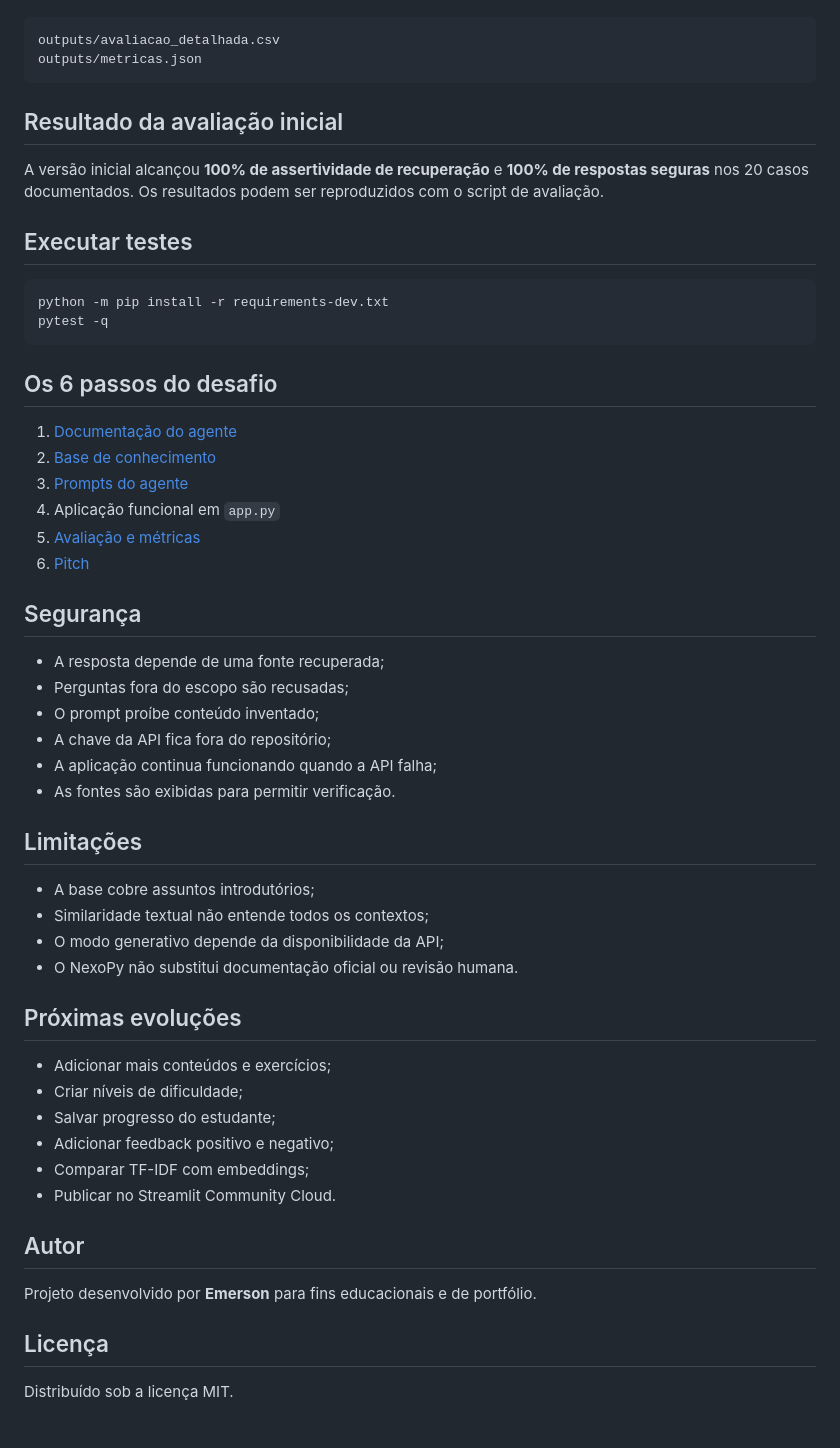
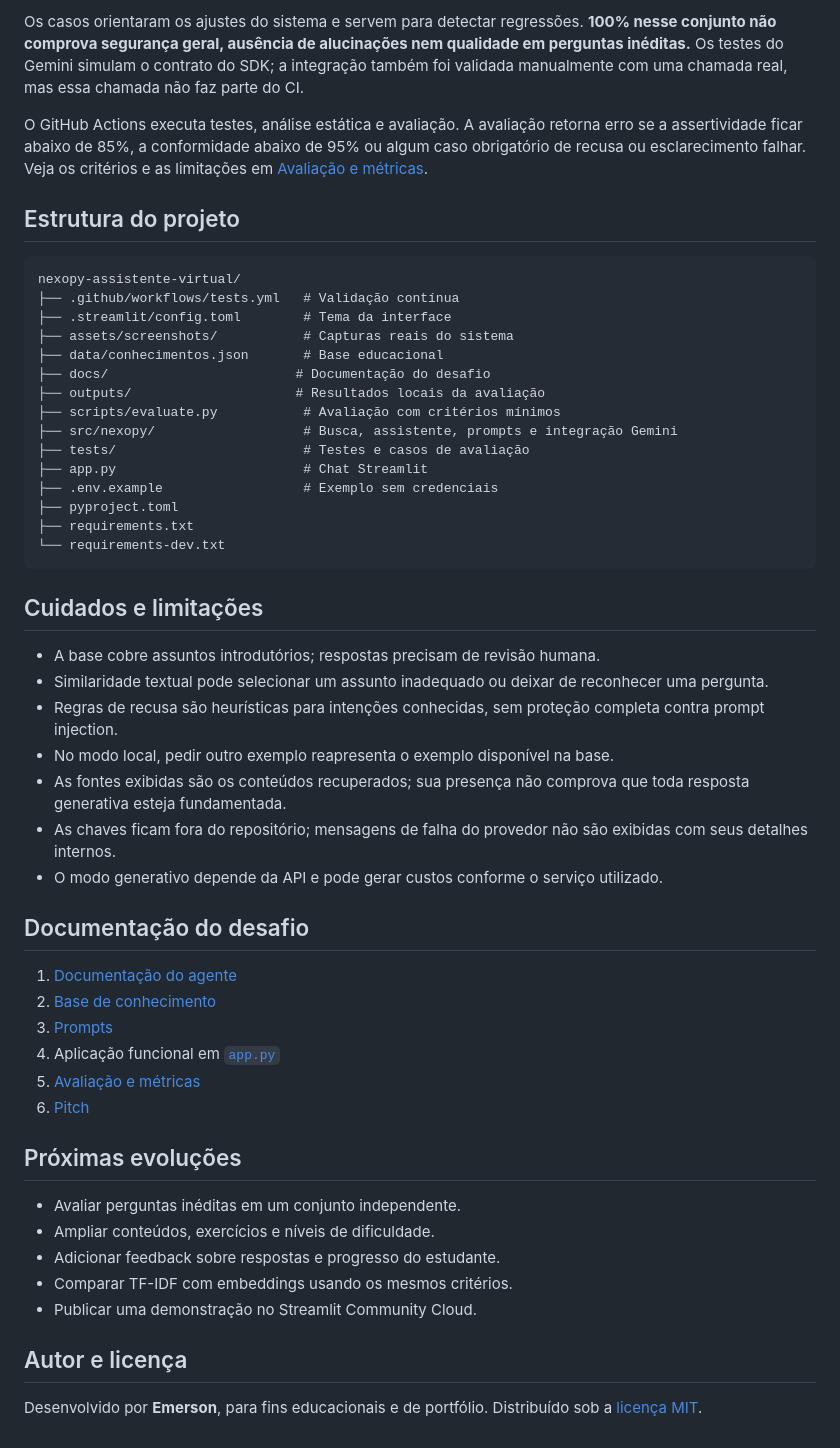
Before and after one commit to sonmook/nexopy-assistente-virtual, a Markdown page: README.md, the part around one of its changes. Drawn GitHub-style.

````diff
--- a/README.md
+++ b/README.md
@@ -143,58 +153,62 @@ Serão gerados:
+Os casos orientaram os ajustes do sistema e servem para detectar regressões.
+**100% nesse conjunto não comprova segurança geral, ausência de alucinações nem
+qualidade em perguntas inéditas.** Os testes do Gemini simulam o contrato do SDK;
+a integração também foi validada manualmente com uma chamada real, mas essa chamada
+não faz parte do CI.
+
+O GitHub Actions executa testes, análise estática e avaliação. A avaliação retorna
+erro se a assertividade ficar abaixo de 85%, a conformidade abaixo de 95% ou algum
+caso obrigatório de recusa ou esclarecimento falhar. Veja os critérios e as
+limitações em [Avaliação e métricas](docs/04-metricas.md).
+
+## Estrutura do projeto
 
 ```text
-outputs/avaliacao_detalhada.csv
-outputs/metricas.json
+nexopy-assistente-virtual/
+├── .github/workflows/tests.yml   # Validação contínua
+├── .streamlit/config.toml        # Tema da interface
+├── assets/screenshots/           # Capturas reais do sistema
+├── data/conhecimentos.json       # Base educacional
+├── docs/                        # Documentação do desafio
+├── outputs/                     # Resultados locais da avaliação
+├── scripts/evaluate.py           # Avaliação com critérios mínimos
+├── src/nexopy/                   # Busca, assistente, prompts e integração Gemini
+├── tests/                        # Testes e casos de avaliação
+├── app.py                        # Chat Streamlit
+├── .env.example                  # Exemplo sem credenciais
+├── pyproject.toml
+├── requirements.txt
+└── requirements-dev.txt
 ```
 
-## Resultado da avaliação inicial
+## Cuidados e limitações
 
-A versão inicial alcançou **100% de assertividade de recuperação** e **100% de respostas seguras** nos 20 casos documentados. Os resultados podem ser reproduzidos com o script de avaliação.
+- A base cobre assuntos introdutórios; respostas precisam de revisão humana.
+- Similaridade textual pode selecionar um assunto inadequado ou deixar de reconhecer uma pergunta.
+- Regras de recusa são heurísticas para intenções conhecidas, sem proteção completa contra prompt injection.
+- No modo local, pedir outro exemplo reapresenta o exemplo disponível na base.
+- As fontes exibidas são os conteúdos recuperados; sua presença não comprova que toda resposta generativa esteja fundamentada.
+- As chaves ficam fora do repositório; mensagens de falha do provedor não são exibidas com seus detalhes internos.
+- O modo generativo depende da API e pode gerar custos conforme o serviço utilizado.
 
-## Executar testes
-
-```powershell
-python -m pip install -r requirements-dev.txt
-pytest -q
-```
-
-## Os 6 passos do desafio
+## Documentação do desafio
 
 1. [Documentação do agente](docs/01-documentacao-agente.md)
 2. [Base de conhecimento](docs/02-base-conhecimento.md)
-3. [Prompts do agente](docs/03-prompts.md)
-4. Aplicação funcional em `app.py`
+3. [Prompts](docs/03-prompts.md)
+4. Aplicação funcional em [`app.py`](app.py)
 5. [Avaliação e métricas](docs/04-metricas.md)
 6. [Pitch](docs/05-pitch.md)
 
-## Segurança
-
-- A resposta depende de uma fonte recuperada;
-- Perguntas fora do escopo são recusadas;
-- O prompt proíbe conteúdo inventado;
-- A chave da API fica fora do repositório;
-- A aplicação continua funcionando quando a API falha;
-- As fontes são exibidas para permitir verificação.
-
-## Limitações
-
-- A base cobre assuntos introdutórios;
-- Similaridade textual não entende todos os contextos;
-- O modo generativo depende da disponibilidade da API;
-- O NexoPy não substitui documentação oficial ou revisão humana.
-
 ## Próximas evoluções
 
-- Adicionar mais conteúdos e exercícios;
-- Criar níveis de dificuldade;
-- Salvar progresso do estudante;
-- Adicionar feedback positivo e negativo;
-- Comparar TF-IDF com embeddings;
-- Publicar no Streamlit Community Cloud.
+- Avaliar perguntas inéditas em um conjunto independente.
+- Ampliar conteúdos, exercícios e níveis de dificuldade.
+- Adicionar feedback sobre respostas e progresso do estudante.
+- Comparar TF-IDF com embeddings usando os mesmos critérios.
+- Publicar uma demonstração no Streamlit Community Cloud.
 
-## Autor
+## Autor e licença
 
-Projeto desenvolvido por **Emerson** para fins educacionais e de portfólio.
-
-## Licença
-
-Distribuído sob a licença MIT.
+Desenvolvido por **Emerson**, para fins educacionais e de portfólio.
+Distribuído sob a [licença MIT](LICENSE).
````
Also changed, not shown: other parts of README.md (+109 -99 lines), assets/screenshots/esclarecimento.png (added), assets/screenshots/inicio.png (added), assets/screenshots/resposta-com-fontes.png (added).
